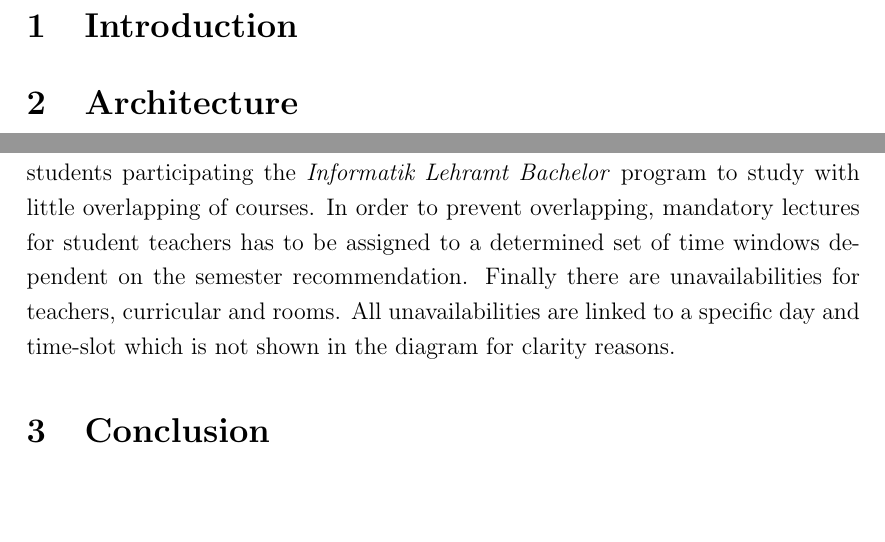
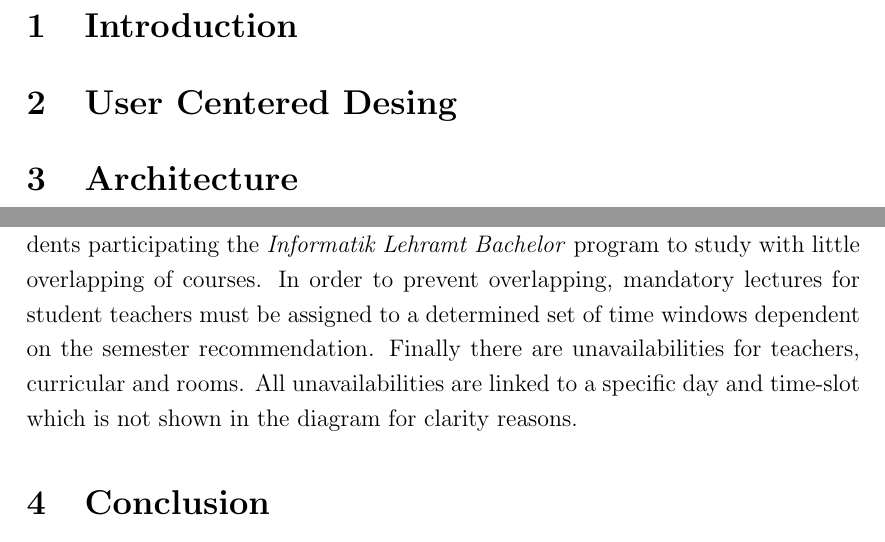
Before and after one commit to roschaefer/Timetabling, a LaTeX document (Diagrams/Report/report.tex): two parts of pages 3 and 4 of 4, joined at a grey line, cut so that both start at the same text, the shorter picture padded with empty space. Compiled offline with pdfLaTeX.

```diff
--- a/Diagrams/Report/report.tex
+++ b/Diagrams/Report/report.tex
@@ -96,7 +96,13 @@
 
 \section{Introduction}
 
-%Example citation \cite{Figueredo:2009dg}.
+
+
+\section{User Centered Desing}
+
+
+
+
 
 \section{Architecture} % Sub-section
 
@@ -123,7 +129,7 @@
 The modules listed in a specific curricular can be elective or mandatory.
 A curricular can be assigned to multiple time windows.
 The concept of time windows was introduced to allow students participating the \emph{Informatik Lehramt Bachelor} program to study with little overlapping of courses.
-In order to prevent overlapping, mandatory lectures for student teachers has to be assigned to a determined set of time windows dependent on the semester recommendation.
+In order to prevent overlapping, mandatory lectures for student teachers must be assigned to a determined set of time windows dependent on the semester recommendation.
 Finally there are unavailabilities for teachers, curricular and rooms.
 All unavailabilities are linked to a specific day and time-slot which is not shown in the diagram for clarity reasons.
 
```
